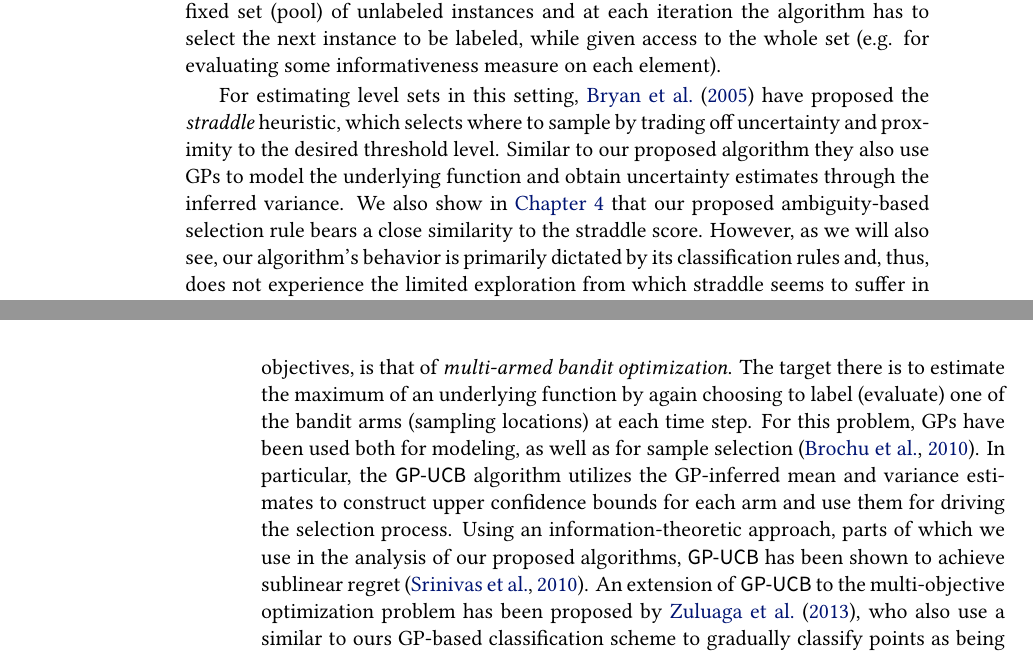
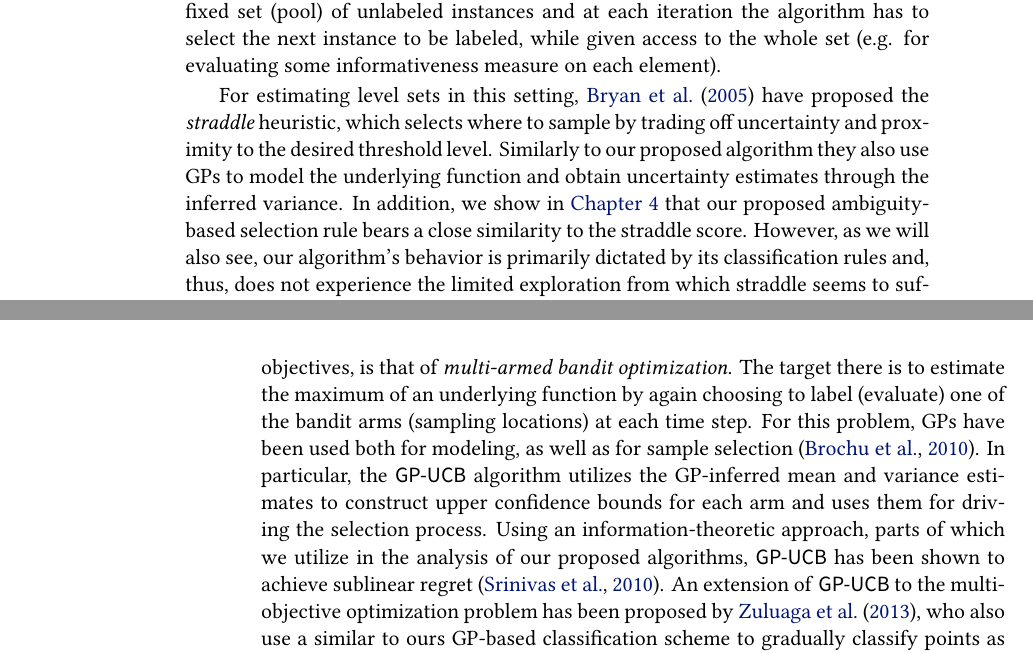
Before and after one commit to 3lectrologos/msthesis, a LaTeX thesis (msthesis.tex, which reads chapters/related.tex): two parts of pages 11 and 12 of 44, joined at a grey line, cut so that both start at the same text. Compiled offline with XeLaTeX; a missing font is replaced by an installed copy or a similar font.

Commit message:
Fixes in related work

```diff
--- a/chapters/related.tex
+++ b/chapters/related.tex
@@ -19,10 +19,10 @@ measure on each element).
 
 For estimating level sets in this setting, \citet{bryan05} have proposed the
 \emph{straddle} heuristic, which selects where to sample by trading off
-uncertainty and proximity to the desired threshold level. Similar to our
+uncertainty and proximity to the desired threshold level. Similarly to our
 proposed algorithm they also use GPs to model the underlying function and
-obtain uncertainty estimates through the inferred variance. We also show
-in \chapref{ch:acl} that our proposed ambiguity-based selection rule
+obtain uncertainty estimates through the inferred variance. In addition, we
+show in \chapref{ch:acl} that our proposed ambiguity-based selection rule
 bears a close similarity to the straddle score. However, as we will also see,
 our algorithm's behavior is primarily dictated by its classification rules
 and, thus, does not experience the limited exploration from which straddle
@@ -57,8 +57,8 @@ locations) at each time step. For this problem,
 GPs have been used both for modeling, as well as for sample
 selection~\mbox{\cite{brochu10}}. In particular, the \gpucb algorithm
 utilizes the GP-inferred mean and variance estimates to construct upper
-confidence bounds for each arm and use them for driving the selection
-process. Using an information-theoretic approach, parts of which we use
+confidence bounds for each arm and uses them for driving the selection
+process. Using an information-theoretic approach, parts of which we utilize
 in the analysis of our proposed algorithms, \gpucb has been shown
 to achieve sublinear regret~\cite{srinivas10}.
 An extension of \gpucb to the multi-objective optimization problem has
```
